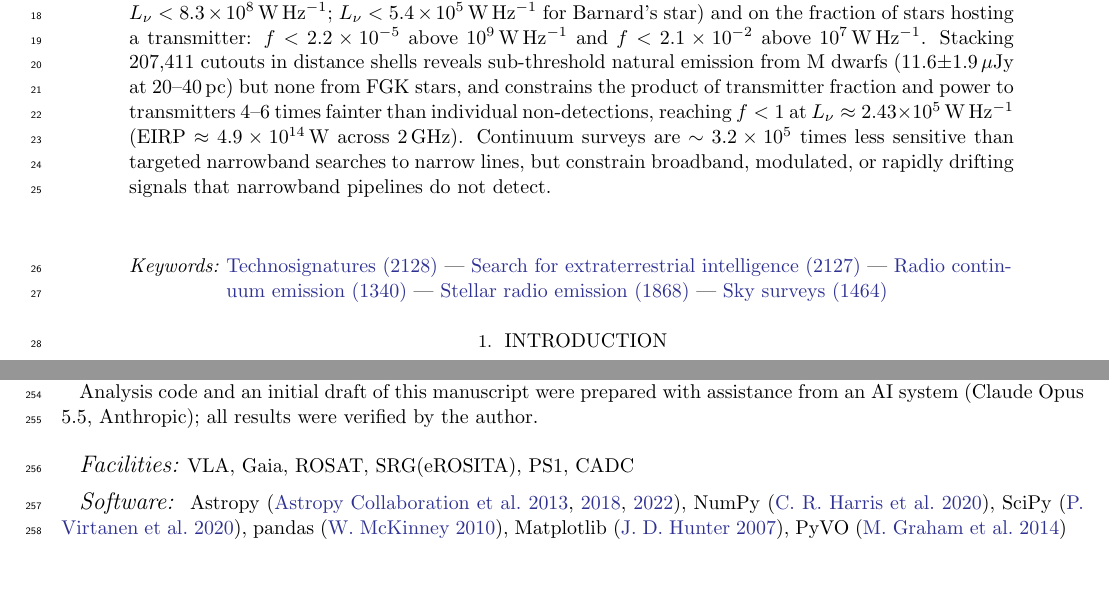
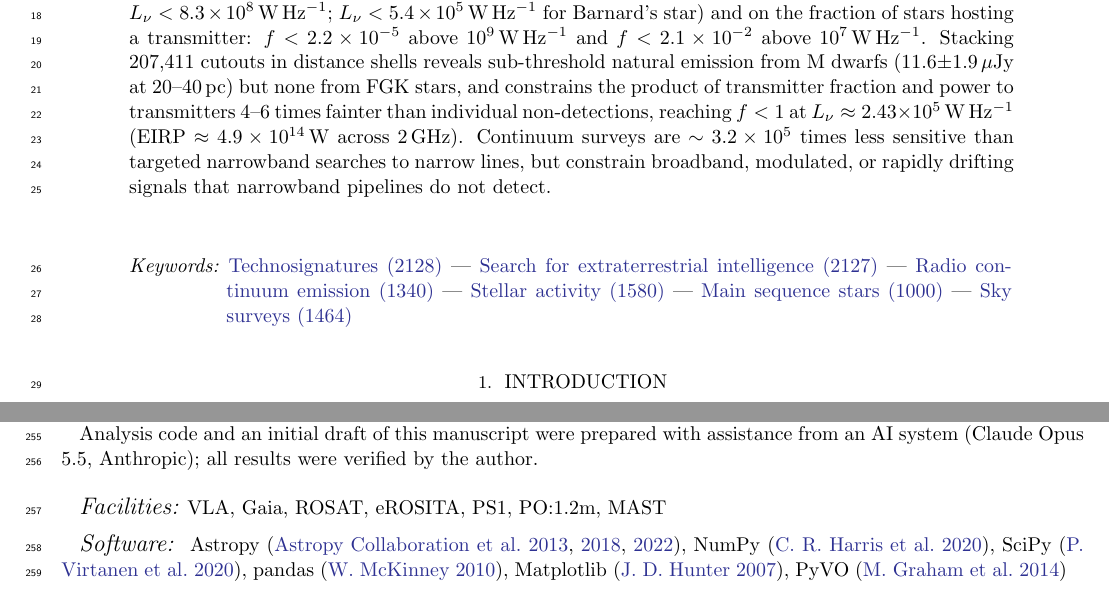
Before and after one commit to stevecroft/vlass_technosignature_search, a LaTeX paper (paper/ms.tex): two parts of pages 1 and 6 of 13, joined at a grey line, cut so that both start at the same text. Compiled offline with pdfLaTeX.

Commit message:
Verify UAT and AAS facility keywords; set short author
UAT 1868 was 'History of astronomy': replaced by Stellar activity (1580) and Main sequence stars (1000). Facilities: SRG(eROSITA) -> eROSITA; add PO:1.2m (POSS plates via DSS) and MAST; drop CADC (not confirmed in AAS list). Rebuilt ms.pdf; refreshed MANIFEST.sha256.

```diff
--- a/paper/ms.tex
+++ b/paper/ms.tex
@@ -5,7 +5,7 @@
 \input{numbers}
 
 \shorttitle{A wideband VLASS technosignature search}
-\shortauthors{TODO}
+\shortauthors{Croft}
 \submitjournal{AJ}
 \graphicspath{{figures/}}
 
@@ -32,8 +31,8 @@
 Searches for radio technosignatures have concentrated on narrowband signals, which are easy to distinguish from natural emission but are only one of many ways a transmitter might radiate. We present a complementary search for excess broadband 2--4\,GHz continuum emission from \NSample\ Gaia DR3 main-sequence stars within 100\,pc, using Epoch~1 of the VLA Sky Survey (VLASS). After propagating each star to the epoch of its VLASS image and calibrating chance alignments with sky-offset catalogs, we find \NSecure\ secure stellar associations (\NFalseSecure\ expected by chance). All but one are explained by known natural emitters---mainly active binaries, flare stars, and X-ray-bright coronae---and the remaining source, near the high-proper-motion M dwarf LSPM~J1943+5337, is shown by multi-epoch VLASS astrometry to be a background source that stays fixed while the star moves. No unexplained detection remains. We place 95\% upper limits on steady 2--4\,GHz emission from every star (median $\Lnu<\LlimMed\,\WHz$; $\Lnu<\BarnardL\,\WHz$ for Barnard's star) and on the fraction of stars hosting a transmitter: $f<\FpopNine$ above $10^9\,\WHz$ and $f<\FpopSeven$ above $10^7\,\WHz$. Stacking \NStackStars\ cutouts in distance shells reveals sub-threshold natural emission from M dwarfs (\StackMS$\pm$\StackMSerr\,$\mu$Jy at 20--40\,pc) but none from FGK stars, and constrains the product of transmitter fraction and power to transmitters 4--6 times fainter than individual non-detections, reaching $f<1$ at $\Lnu\approx\ReachM\,\WHz$ (EIRP $\approx\ReachEIRP$\,W across 2\,GHz). Continuum surveys are $\sim\BLratio$ times less sensitive than targeted narrowband searches to narrow lines, but constrain broadband, modulated, or rapidly drifting signals that narrowband pipelines do not detect.
 \end{abstract}
 
-%% TODO: confirm UAT concept IDs before submission
-\keywords{\uat{Technosignatures}{2128} --- \uat{Search for extraterrestrial intelligence}{2127} --- \uat{Radio continuum emission}{1340} --- \uat{Stellar radio emission}{1868} --- \uat{Sky surveys}{1464}}
+%% UAT concept IDs checked against UAT_list.json (astrothesaurus/UAT, v6.0.0)
+\keywords{\uat{Technosignatures}{2128} --- \uat{Search for extraterrestrial intelligence}{2127} --- \uat{Radio continuum emission}{1340} --- \uat{Stellar activity}{1580} --- \uat{Main sequence stars}{1000} --- \uat{Sky surveys}{1464}}
 
 \section{Introduction} \label{sec:intro}
 
@@ -156,8 +155,9 @@ The National Radio Astronomy Observatory is a facility of the National Science F
 Analysis code and an initial draft of this manuscript were prepared with assistance from an AI system (Claude Opus 5.5, Anthropic); all results were verified by the author.
 \end{acknowledgments}
 
-%% TODO: confirm facility keywords against the AAS list
-\facilities{VLA, Gaia, ROSAT, SRG(eROSITA), PS1, CADC}
+%% Facility keywords from the AAS list (journals.aas.org/facility-keywords). PO:1.2m = Samuel Oschin Schmidt (POSS-I/II plates, via DSS);
+%% MAST served the DSS and PS1 data. CADC (VLASS images) is acknowledged in the text; add it here if it appears in the AAS list.
+\facilities{VLA, Gaia, ROSAT, eROSITA, PS1, PO:1.2m, MAST}
 
 \software{Astropy \citep{Astropy2013,Astropy2018,Astropy2022}, NumPy \citep{Harris2020}, SciPy \citep{Virtanen2020}, pandas \citep{McKinney2010}, Matplotlib \citep{Hunter2007}, PyVO \citep{Graham2014}}
 
```
Also changed, not shown: paper/ms.pdf, paper/ms.tex (1 more changed lines), 1 other file.
